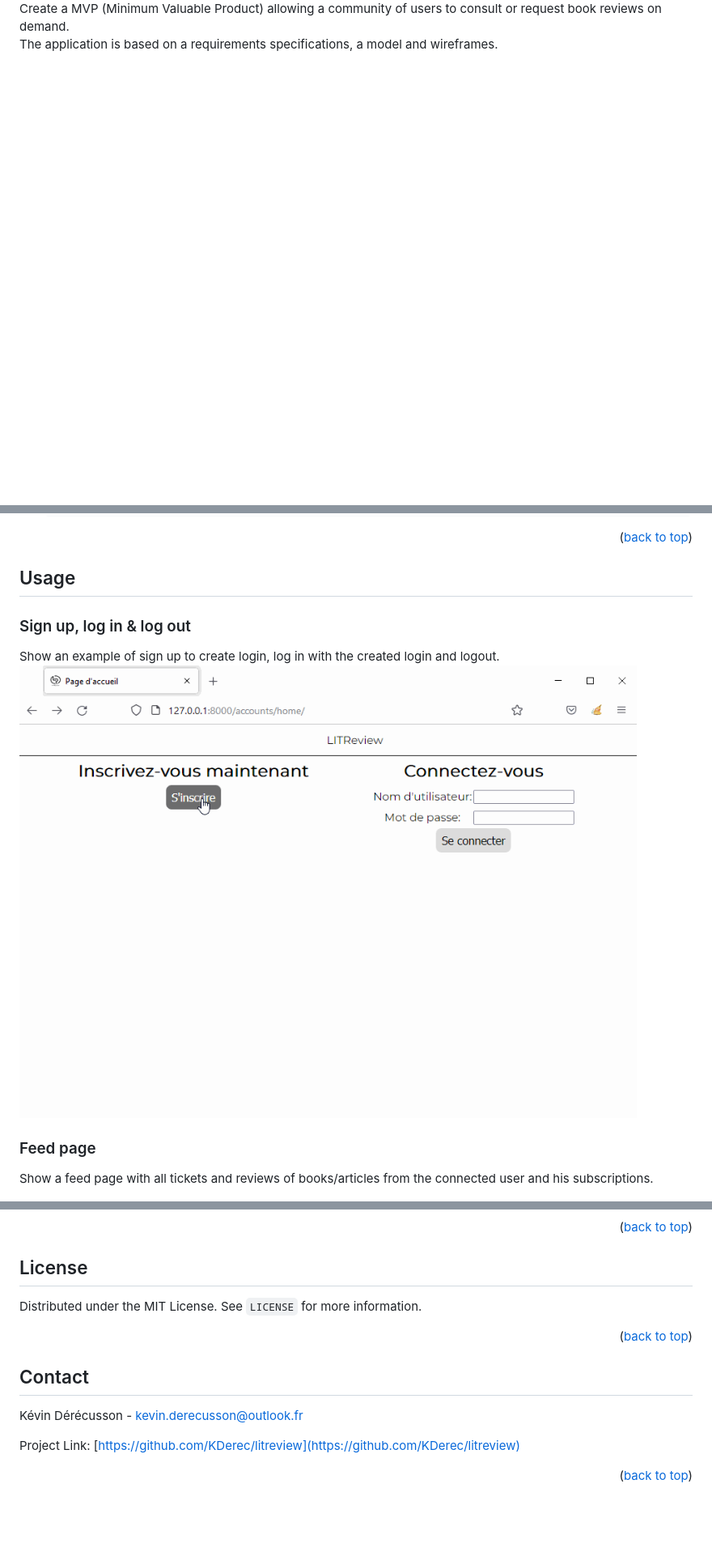
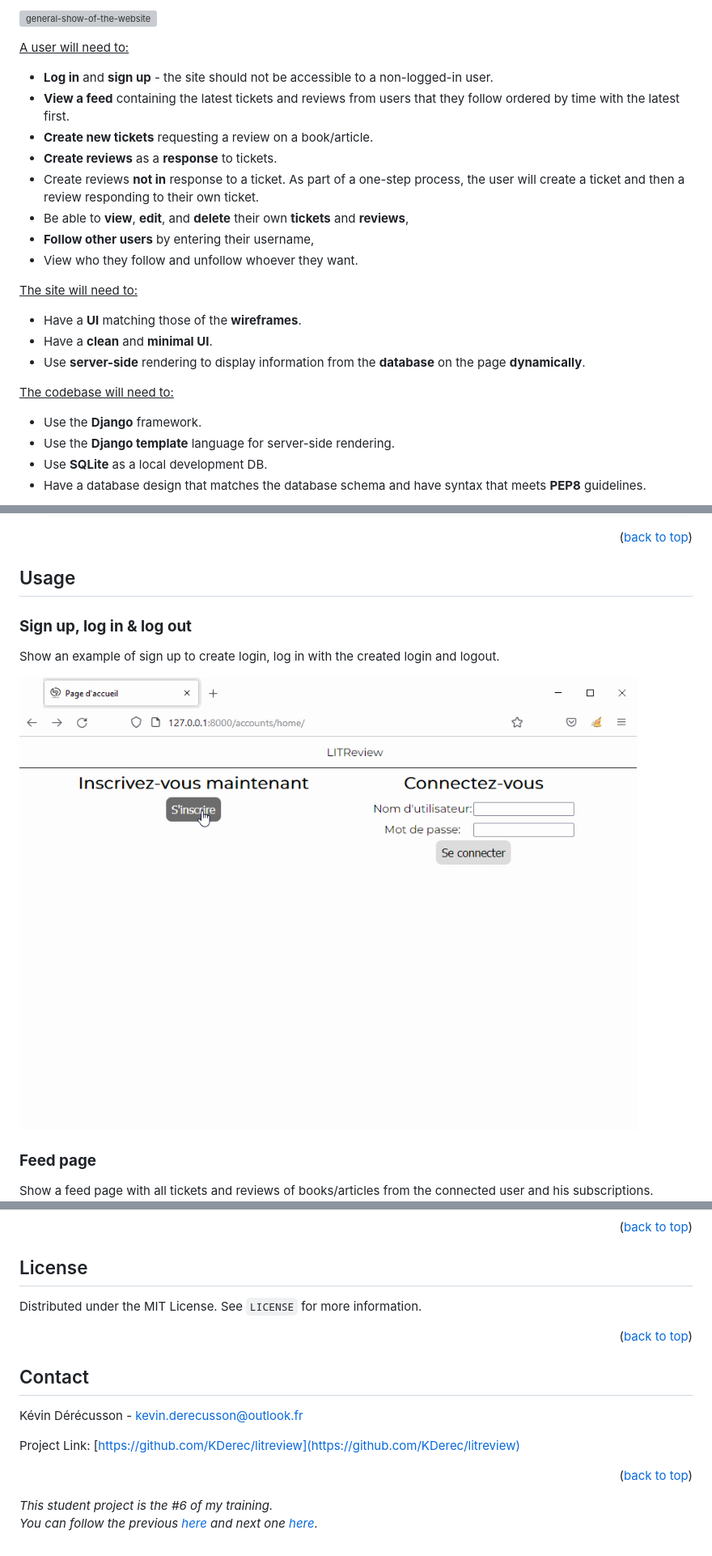
Before and after one commit to KDerec/LITReview, a Markdown page: README.md, 3 parts joined by grey strips. Shown: that part at 81% size. Drawn GitHub-style; pictures changed too: images/signup_login.gif; blank space fills up the shorter version; grey boxes are pictures that could not be loaded.

```diff
--- a/README.md
+++ b/README.md
@@ -42,4 +40,29 @@
 
-Create a MVP (Minimum Valuable Product) allowing a community of users to consult or request book reviews on demand.
-<br>
-The application is based on a requirements specifications, a model and wireframes.
+<a href="https://github.com/KDerec/litreview/blob/master/images/website_in_action.gif"><img src="images/website_in_action.gif" alt="general-show-of-the-website" style="border:1px solid black; padding: 2%"></a>
+
+
+<u>A user will need to:</u>
+- **Log in** and **sign up** - the site should not be accessible to a non-logged-in user.
+- **View a feed** containing the latest tickets and reviews from users that they follow ordered by time with the latest first.
+- **Create new tickets** requesting a review on a book/article.
+- **Create reviews** as a **response** to tickets.
+- Create reviews **not in** response to a ticket.  As part of a one-step process, the user will create a ticket and then a review responding to their own ticket.
+- Be able to **view**, **edit**, and **delete** their own **tickets** and **reviews**,
+- **Follow other users** by entering their username,
+- View who they follow and unfollow whoever they want.
+
+
+<u>The site will need to:</u>
+- Have a **UI** matching those of the **wireframes**.
+- Have a **clean** and **minimal UI**.
+- Use **server-side** rendering to display information from the **database** on the page **dynamically**.
+
+<u>The codebase will need to:</u>
+- Use the **Django** framework.
+- Use the **Django template** language for server-side rendering.
+- Use **SQLite** as a local development DB.
+- Have a database design that matches the database schema and have syntax that meets **PEP8** guidelines.
+
+
+
+
@@ -135,10 +163,10 @@ The application is based on a requirements specifications, a model and wireframe
 
 <!-- USAGE EXAMPLES -->
 ## Usage
+### **Sign up, log in & log out**
+Show an example of sign up to create login, log in with the created login and logout.
 
-### Sign up, log in & log out
-Show an example of sign up to create login, log in with the created login and logout.
-<img src="images/signup_login.gif" alt="signup-login-usage-example">
+<a href="https://github.com/KDerec/litreview/blob/master/images/signup_login.gif"><img src="images/signup_login.gif" alt="signup-login-usage-example" style="border:1px solid black; padding: 2%"></a>
 
-### Feed page
+### **Feed page**
 Show a feed page with all tickets and reviews of books/articles from the connected user and his subscriptions.
@@ -165,7 +198,6 @@ Show how the user can subscribe and unsubscribe to other user and see his subscr
 
 <!-- LICENSE -->
 ## License
-
 Distributed under the MIT License. See `LICENSE` for more information.
 
 <p align="right">(<a href="#top">back to top</a>)</p>
@@ -173,9 +205,11 @@ Distributed under the MIT License. See `LICENSE` for more information.
 
 <!-- CONTACT -->
 ## Contact
-
 Kévin Dérécusson - kevin.derecusson@outlook.fr
 
 Project Link: [https://github.com/KDerec/litreview](https://github.com/KDerec/litreview)
 
 <p align="right">(<a href="#top">back to top</a>)</p>
+
+
+ <i>This student project is the #6 of my training.<br>You can follow the previous <a href="https://github.com/KDerec/algo-invest-trade">here</a> and next one <a href="https://github.com/KDerec/softdesk">here</a>.</i>
```
Also changed, not shown: other parts of README.md (+36 -28 lines), images/product_screenshot.png (deleted), images/ticket_creation.gif, 2 other files.
